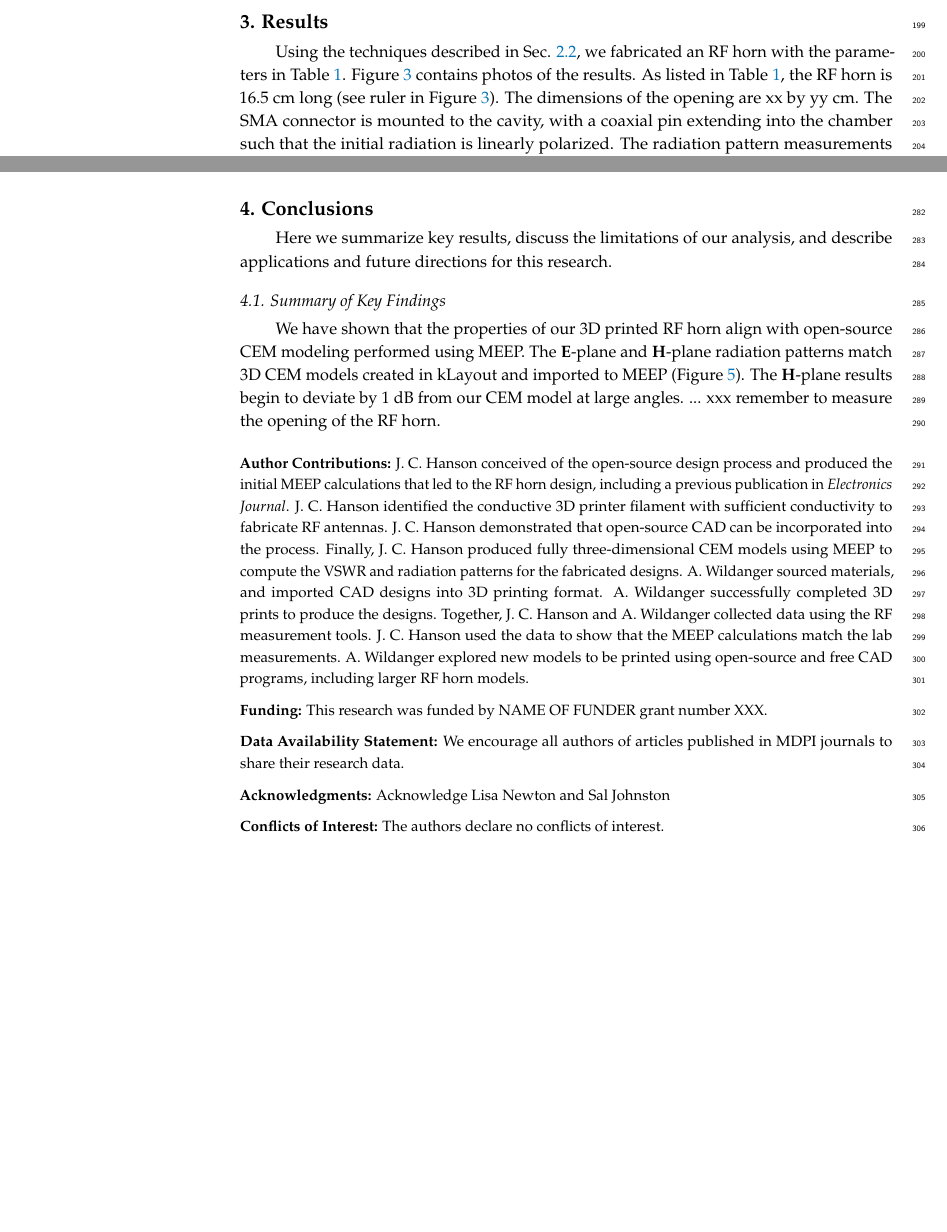
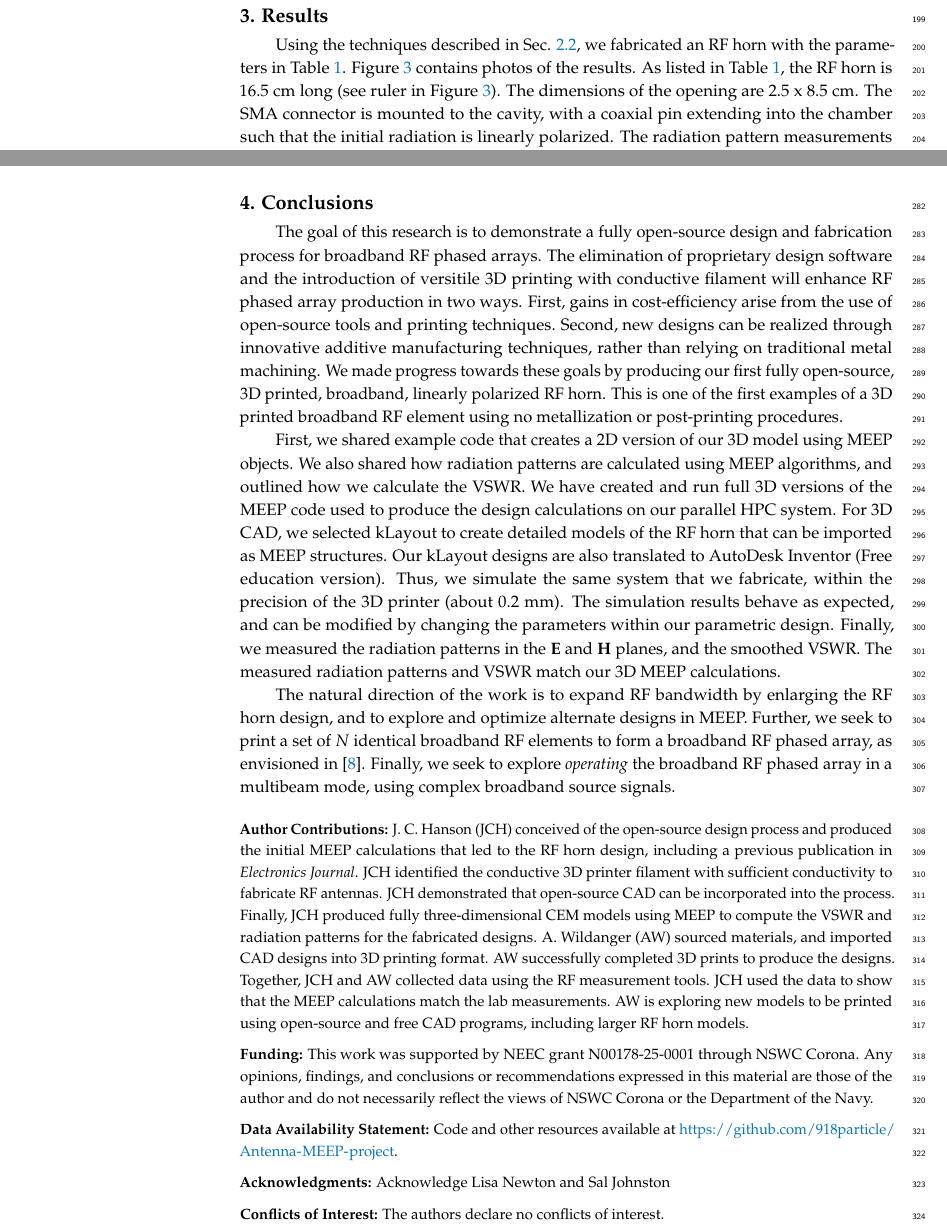
Before and after one commit to 918particle/ElectronicsPaper2025, a LaTeX paper (template.tex): two parts of pages 6 and 10 of 11, joined at a grey line, cut so that both start at the same text, the shorter picture padded with empty space. Compiled offline with pdfLaTeX.

Commit message:
almost done!

```diff
--- a/template.tex
+++ b/template.tex
@@ -37,7 +37,7 @@
 \address[1]{$^{1}$ \quad Whittier College, Whittier, CA, USA (www.whittier.edu)}
 \corres{Correspondence: jhanson2@whittier.edu}
 
-\abstract{Radio-frequency (RF) antenna design traditionally proceeds in three phases.  First, the design performance is modeled with expensive and proprietary computational electromagnetism (CEM) software.  Second, the design is fabricated using intricate metal machining.  Third, the fabricated design is characterized using benchtop RF measurement tools.  The traditional process can include machine learning algorithms for optimization.  We have developed an open-source alternative process that utilizes the MIT Electromagnetic Equation Propagator (MEEP) CEM package for design and simulation, and 3D printing with conductive filament for fabrication.  Using this process, we designed and fabricated an exponentially curved RF horn antenna.  To characterize our design, we show that the $\mathbf{E}$-plane and $\mathbf{H}$-plane radiation patterns, the VSWR, and the cross-polarization ratios match our CEM calculations.  These results indicate that our design is a linearly polarized, broadband RF horn antenna in the [5.5-6] GHz bandwidth.  The bandwidth of our instrumenation is limited to 6 GHz, and our CEM calculations predict good performance above 6 GHz.  We therefore conclude the bandwidth of our printed design extends above 6 GHz.  Future work will include expanding to lower bandwidth by 3D printing larger antennas, and constructing a broadband RF phased array.}
+\abstract{Radio-frequency (RF) antenna design traditionally proceeds in three phases.  First, the design performance is modeled with expensive and proprietary software.  Second, the design is fabricated using intricate metal machining.  Third, the fabricated design is characterized using benchtop RF measurement tools.  The traditional process can include machine learning algorithms for optimization.  We have developed an open-source alternative process that utilizes the MIT Electromagnetic Equation Propagator (MEEP) CEM package for design and simulation, and 3D printing with conductive filament for fabrication.  Using this process, we created and fabricated a broadband RF horn antenna via parametric design.  To characterize our design, we show that the $\mathbf{E}$-plane and $\mathbf{H}$-plane radiation patterns, the VSWR, and the cross-polarization match our MEEP calculations.  These results indicate that our design is a linearly polarized, broadband RF horn antenna in the [5.5-6] GHz bandwidth.  Though our RF instrumenation is limited to frequencies $\leq 6$ GHz, our CEM calculations predict good performance above 6 GHz.  Future work will include expanding the bandwidth with larger RF structures, and constructing a broadband RF phased array.}
 
 % Keywords
 \keyword{Computational Electromagnetism (CEM), Additive Manufacturing, MEEP, \\ RF Engineering, Open-Source Design}
@@ -186,10 +188,13 @@ The 3D printed RF horn was designed using Autodesk Inventor with free Education
 
 The 3D print workflow requires careful consideration.  The Multi3D Electrifi filament was found to be more difficult to print than PLA or PETG.  The tall and narrow nature of the model produced issues with build plate adhesion.  To address this, two steps were added to the workflow: glue from a glue stick or spray can was applied to a layer of masking tape on the print bed, and removable buttresses were added to the print structure.  The filament was printed between 135-145 degrees C, and no bed heating was required.  Our printer is a dual print-head Prusa XL, with a modified tungsten tipped nozzle to reduce abrasion.  The slicing program used to translate from CAD to printer firmware was PrusaSlicer, which has a method for including custom firmware commands.  Crucially, a custom command was required to allow the printer to print below its minimum safety temperature.
 
+\subsection{Computational Hardware}
+\label{sec:computational}
+
 \section{Results}
 \label{sec:results}
 
-Using the techniques described in Sec. \ref{sec:mat_meth_3}, we fabricated an RF horn with the parameters in Table \ref{tab:1}.  Figure \ref{fig:3} contains photos of the results.  As listed in Table \ref{tab:1}, the RF horn is 16.5 cm long (see ruler in Figure \ref{fig:3}).  The dimensions of the opening are xx by yy cm.  The SMA connector is mounted to the cavity, with a coaxial pin extending into the chamber such that the initial radiation is linearly polarized.  The radiation pattern measurements were made in a co-polarized S21 configuration, and VSWR measurements are made with respect to a 50 $\Omega$ RF coaxial cable connected to printed RF horn.
+Using the techniques described in Sec. \ref{sec:mat_meth_3}, we fabricated an RF horn with the parameters in Table \ref{tab:1}.  Figure \ref{fig:3} contains photos of the results.  As listed in Table \ref{tab:1}, the RF horn is 16.5 cm long (see ruler in Figure \ref{fig:3}).  The dimensions of the opening are 2.5 x 8.5 cm.  The SMA connector is mounted to the cavity, with a coaxial pin extending into the chamber such that the initial radiation is linearly polarized.  The radiation pattern measurements were made in a co-polarized S21 configuration, and VSWR measurements are made with respect to a 50 $\Omega$ RF coaxial cable connected to printed RF horn.
 
 \begin{figure}
 \centering
@@ -267,19 +272,19 @@ In Fig. \ref{fig:8}, the VSWR data from Fig. \ref{fig:6} is again plotted, but t
 \section{Conclusions}
 \label{sec:conc}
 
-Here we summarize key results, discuss the limitations of our analysis, and describe applications and future directions for this research.
+The goal of this research is to demonstrate a fully open-source design and fabrication process for broadband RF phased arrays.  The elimination of proprietary design software and the introduction of versitile 3D printing with conductive filament will enhance RF phased array production in two ways.  First, gains in cost-efficiency arise from the use of open-source tools and printing techniques.  Second, new designs can be realized through innovative additive manufacturing techniques, rather than relying on traditional metal machining.  We made progress towards these goals by producing our first fully open-source, 3D printed, broadband, linearly polarized RF horn.  This is one of the first examples of a 3D printed broadband RF element using no metallization or post-printing procedures.
 
-\subsection{Summary of Key Findings}
+First, we shared example code that creates a 2D version of our 3D model using MEEP objects.  We also shared how radiation patterns are calculated using MEEP algorithms, and outlined how we calculate the VSWR.  We have created and run full 3D versions of the MEEP code used to produce the design calculations on our parallel HPC system.  For 3D CAD, we selected kLayout to create detailed models of the RF horn that can be imported as MEEP structures.  Our kLayout designs are also translated to AutoDesk Inventor (Free education version).  Thus, we simulate the same system that we fabricate, within the precision of the 3D printer (about 0.2 mm).  The simulation results behave as expected, and can be modified by changing the parameters within our parametric design.  Finally, we measured the radiation patterns in the $\mathbf{E}$ and $\mathbf{H}$ planes, and the smoothed VSWR.  The measured radiation patterns and VSWR match our 3D MEEP calculations.
 
-We have shown that the properties of our 3D printed RF horn align with open-source CEM modeling performed using MEEP.  The $\mathbf{E}$-plane and $\mathbf{H}$-plane radiation patterns match 3D CEM models created in kLayout and imported to MEEP (Figure \ref{fig:5}).  The $\mathbf{H}$-plane results begin to deviate by 1 dB from our CEM model at large angles. ... xxx remember to measure the opening of the RF horn.
+The natural direction of the work is to expand RF bandwidth by enlarging the RF horn design, and to explore and optimize alternate designs in MEEP.  Further, we seek to print a set of $N$ identical broadband RF elements to form a broadband RF phased array, as envisioned in \cite{hanson2021broadband-cab}.  Finally, we seek to explore \textit{operating} the broadband RF phased array in a multibeam mode, using complex broadband source signals.
 
 \vspace{6pt}
 
-\authorcontributions{J. C. Hanson conceived of the open-source design process and produced the initial MEEP calculations that led to the RF horn design, including a previous publication in \textit{Electronics Journal}.  J. C. Hanson identified the conductive 3D printer filament with sufficient conductivity to fabricate RF antennas.  J. C. Hanson demonstrated that open-source CAD can be incorporated into the process.  Finally, J. C. Hanson produced fully three-dimensional CEM models using MEEP to compute the VSWR and radiation patterns for the fabricated designs.  A. Wildanger sourced materials, and imported CAD designs into 3D printing format.  A. Wildanger successfully completed 3D prints to produce the designs.  Together, J. C. Hanson and A. Wildanger collected data using the RF measurement tools.  J. C. Hanson used the data to show that the MEEP calculations match the lab measurements.  A. Wildanger explored new models to be printed using open-source and free CAD programs, including larger RF horn models.}
+\authorcontributions{J. C. Hanson (JCH) conceived of the open-source design process and produced the initial MEEP calculations that led to the RF horn design, including a previous publication in \textit{Electronics Journal}.  JCH identified the conductive 3D printer filament with sufficient conductivity to fabricate RF antennas.  JCH demonstrated that open-source CAD can be incorporated into the process.  Finally, JCH produced fully three-dimensional CEM models using MEEP to compute the VSWR and radiation patterns for the fabricated designs.  A. Wildanger (AW) sourced materials, and imported CAD designs into 3D printing format.  AW successfully completed 3D prints to produce the designs.  Together, JCH and AW collected data using the RF measurement tools.  JCH used the data to show that the MEEP calculations match the lab measurements.  AW is exploring new models to be printed using open-source and free CAD programs, including larger RF horn models.}
 
-\funding{This research was funded by NAME OF FUNDER grant number XXX.}
+\funding{This work was supported by NEEC grant N00178-25-0001 through NSWC Corona.  Any opinions, findings, and conclusions or recommendations expressed in this material are those of the author and do not necessarily reflect the views of NSWC Corona or the Department of the Navy.}
 
-\dataavailability{We encourage all authors of articles published in MDPI journals to share their research data. }
+\dataavailability{Code and other resources available at \url{https://github.com/918particle/Antenna-MEEP-project}.}
 
 \acknowledgments{Acknowledge Lisa Newton and Sal Johnston}
 
```
Also changed, not shown: template.tex (6 more changed lines).
